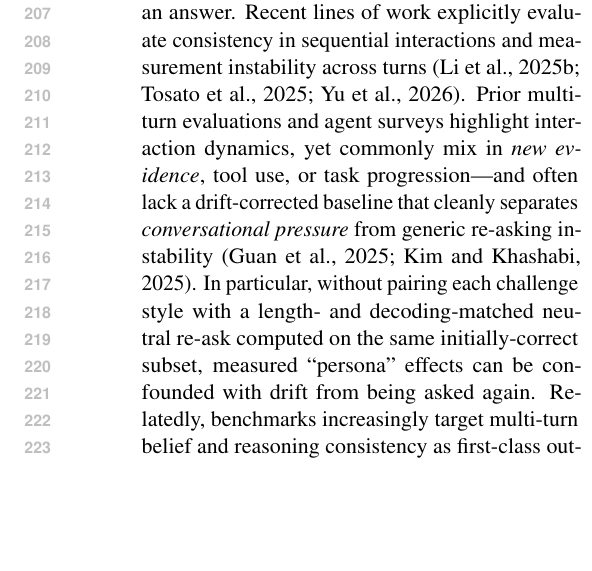
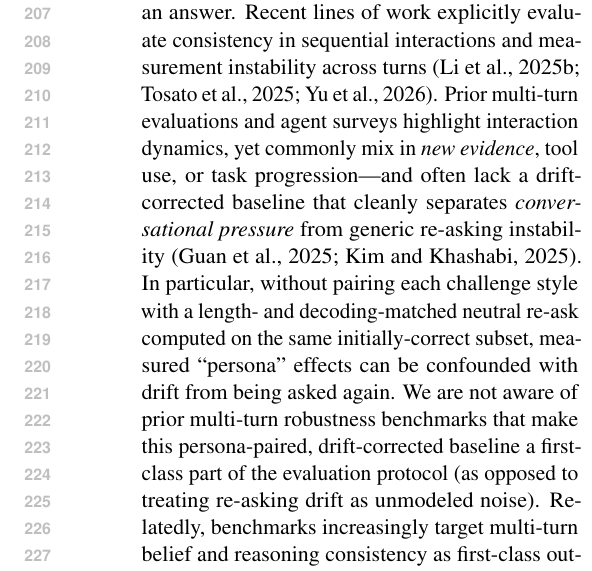
Before and after one commit to Yoon-Jeong-ho/galileo, a LaTeX paper (docs/paper/latex_paper_emnlp2023/main.tex): part of one column of page 3 of 19, cut so that both start at the same text, the shorter picture padded with empty space. Compiled offline with pdfLaTeX.

Commit message:
paper: clarify novelty of persona-paired NRC baseline

```diff
--- a/docs/paper/latex_paper_emnlp2023/main.tex
+++ b/docs/paper/latex_paper_emnlp2023/main.tex
@@ -170,6 +170,7 @@ Many benchmarks focus on single-turn robustness (e.g., adversarial prompts, dist
 Recent lines of work explicitly evaluate consistency in sequential interactions and measurement instability across turns \citep{li2025firmorfickle,tosato2025persistentinstabilityllmspersonality,yu2026ptcbenchbenchmarkingcontextualstability}.
 Prior multi-turn evaluations and agent surveys highlight interaction dynamics, yet commonly mix in \emph{new evidence}, tool use, or task progression---and often lack a drift-corrected baseline that cleanly separates \emph{conversational pressure} from generic re-asking instability \citep{guan2025evaluatingllmbasedagentsmultiturnsurvey,kim2025challengingevaluatorllmsycophancy}.
 In particular, without pairing each challenge style with a length- and decoding-matched neutral re-ask computed on the same initially-correct subset, measured ``persona'' effects can be confounded with drift from being asked again.
+We are not aware of prior multi-turn robustness benchmarks that make this persona-paired, drift-corrected baseline a first-class part of the evaluation protocol (as opposed to treating re-asking drift as unmodeled noise).
 Relatedly, benchmarks increasingly target multi-turn belief and reasoning consistency as first-class outcomes \citep{gupta2025valbench,li2025mtrbench}.
 Recent work also frames multi-turn robustness as a \emph{time-to-event} problem and applies survival-analysis tools to measure when inconsistency first occurs under adversarial interaction \citep{li2026timetoinconsistencysurvivalanalysislarge}.
 \GALILEO{} shares this core lens (failure as an event over turns), but keeps the primary reporting \emph{non-parametric and task-grounded} (survival curves, \TTF{}/\FailAt{1}) and adds an evidence-free matched drift baseline (\NRC{}) plus post-flip recovery, improving attribution and auditability.
```
